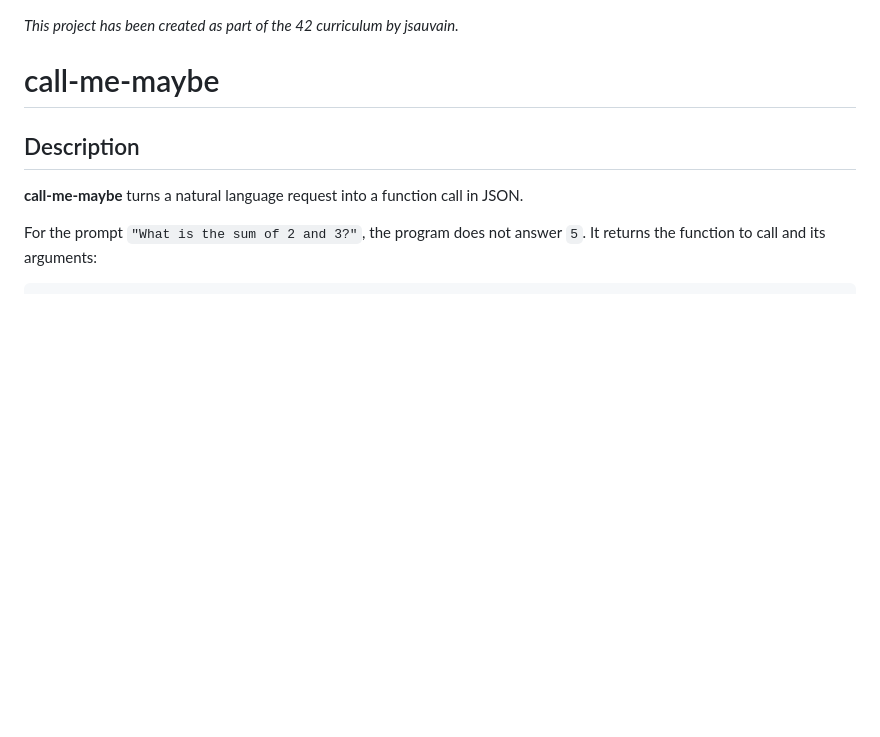
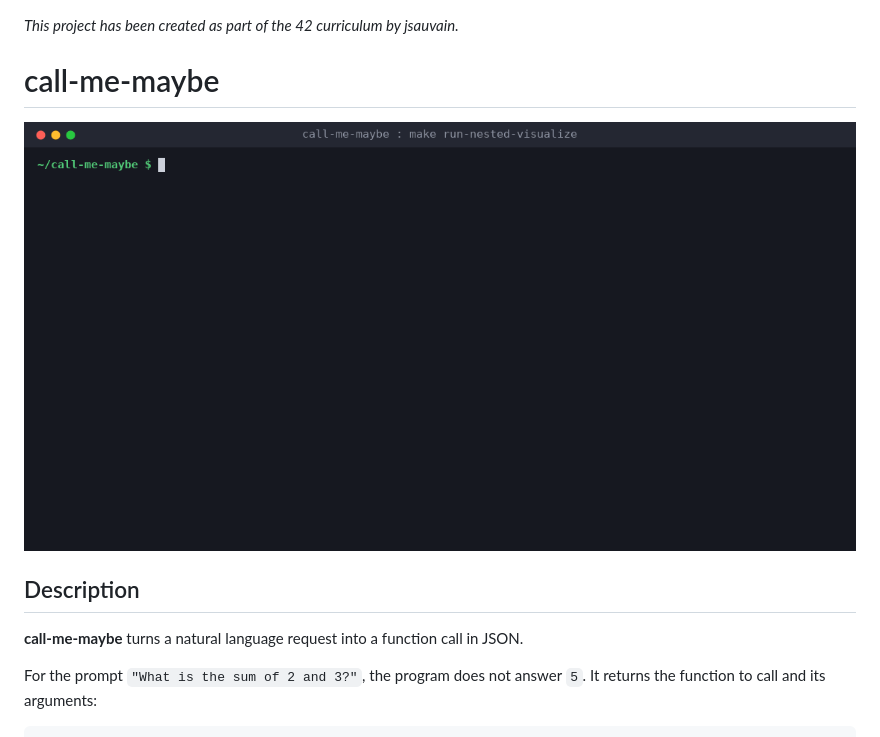
Before and after one commit to cjsauvain/call-me-maybe, a Markdown page: README.md, the part around the change. GitHub-like rendering; pictures changed too: assets/call-me-maybe-demo.gif (added); blank space fills up the shorter version.

Commit message:
doc: add demo GIF to README

```diff
--- a/README.md
+++ b/README.md
@@ -1,6 +1,8 @@
 *This project has been created as part of the 42 curriculum by jsauvain.*
 
 # call-me-maybe
+
+![make run-nested-visualize: tokens forced by the FSM in gold, tokens generated by the model in other colors](assets/call-me-maybe-demo.gif)
 
 ## Description
 
```
